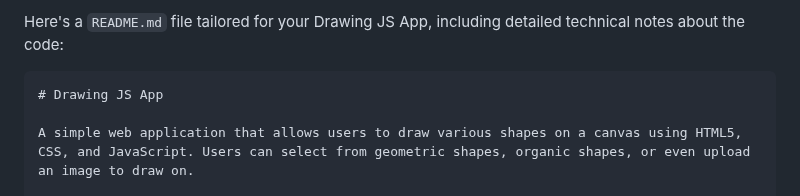
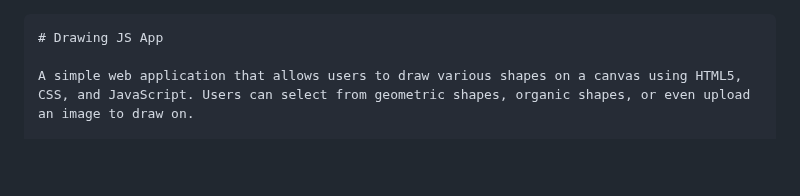
Before and after one commit to MohamedEMonem/Drawing-JS-App, a Markdown page: README.md, the part around the change. Drawn GitHub-style; blank space fills up the shorter version.

````diff
--- a/README.md
+++ b/README.md
@@ -1,4 +1,4 @@
-Here's a `README.md` file tailored for your Drawing JS App, including detailed technical notes about the code:
+
 
 ```markdown
 # Drawing JS App
````
